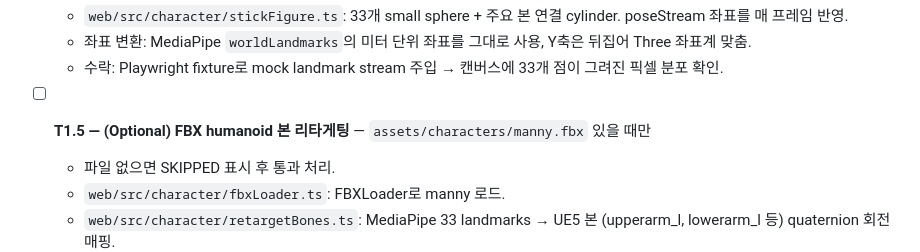
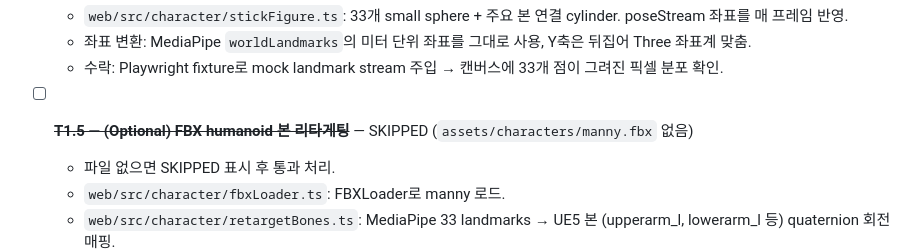
Before and after one commit to simsgood2/pushup-squat-pose-counter, a Markdown page: TASKS.md, the part around the change. Drawn GitHub-style.

Commit message:
T1.5: SKIPPED — manny.fbx 없음

```diff
--- a/TASKS.md
+++ b/TASKS.md
@@ -43,7 +43,7 @@
   - 좌표 변환: MediaPipe `worldLandmarks`의 미터 단위 좌표를 그대로 사용, Y축은 뒤집어 Three 좌표계 맞춤.
   - 수락: Playwright fixture로 mock landmark stream 주입 → 캔버스에 33개 점이 그려진 픽셀 분포 확인.
 
-- [ ] **T1.5 — (Optional) FBX humanoid 본 리타게팅** — `assets/characters/manny.fbx` 있을 때만
+- [ ] ~~**T1.5 — (Optional) FBX humanoid 본 리타게팅**~~ — SKIPPED (`assets/characters/manny.fbx` 없음)
   - 파일 없으면 SKIPPED 표시 후 통과 처리.
   - `web/src/character/fbxLoader.ts`: FBXLoader로 manny 로드.
   - `web/src/character/retargetBones.ts`: MediaPipe 33 landmarks → UE5 본 (upperarm_l, lowerarm_l 등) quaternion 회전 매핑.
```
